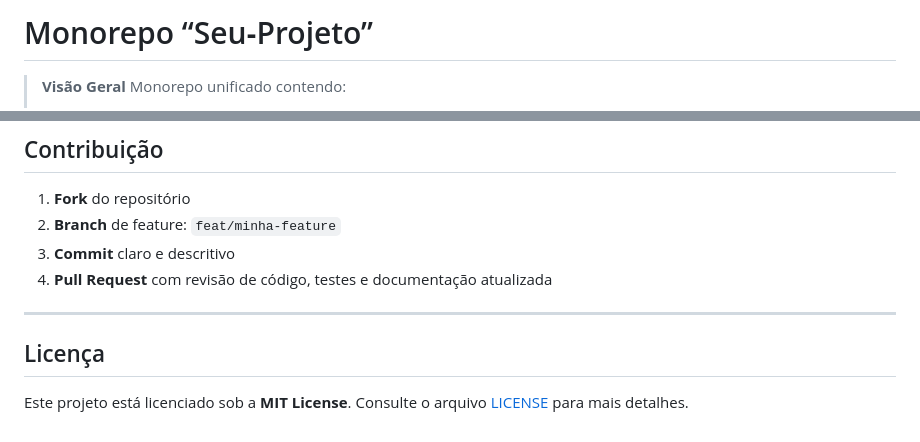
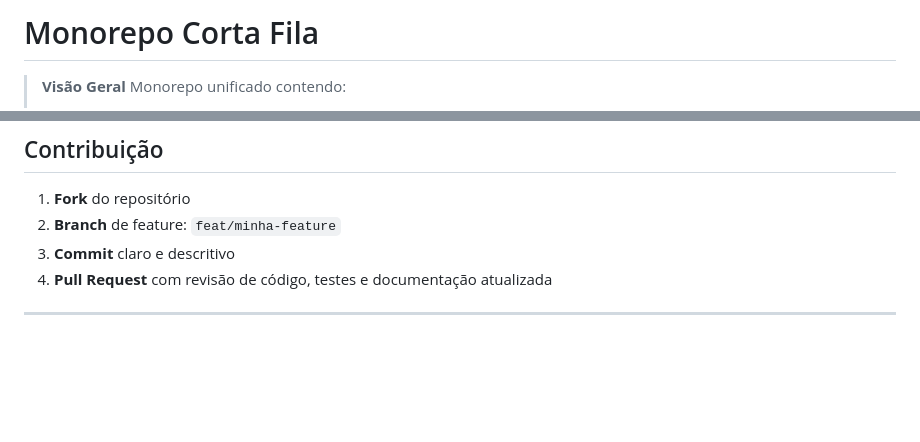
Before and after one commit to caua-carvalho/Corta_Fila, a Markdown page: README.md, 2 parts joined by grey strips. Rendered like a GitHub page; blank space fills up the shorter version.

Commit message:
ReadMe exclusao de licensa e add de nome do projeto

```diff
--- a/README.md
+++ b/README.md
@@ -1,4 +1,4 @@
-# Monorepo “Seu‑Projeto”
+# Monorepo Corta Fila
 
 > **Visão Geral**
 > Monorepo unificado contendo:
@@ -213,7 +213,3 @@ seu-monorepo/
 4. **Pull Request** com revisão de código, testes e documentação atualizada
 
 ---
-
-## Licença
-
-Este projeto está licenciado sob a **MIT License**. Consulte o arquivo [LICENSE](LICENSE) para mais detalhes.
```
